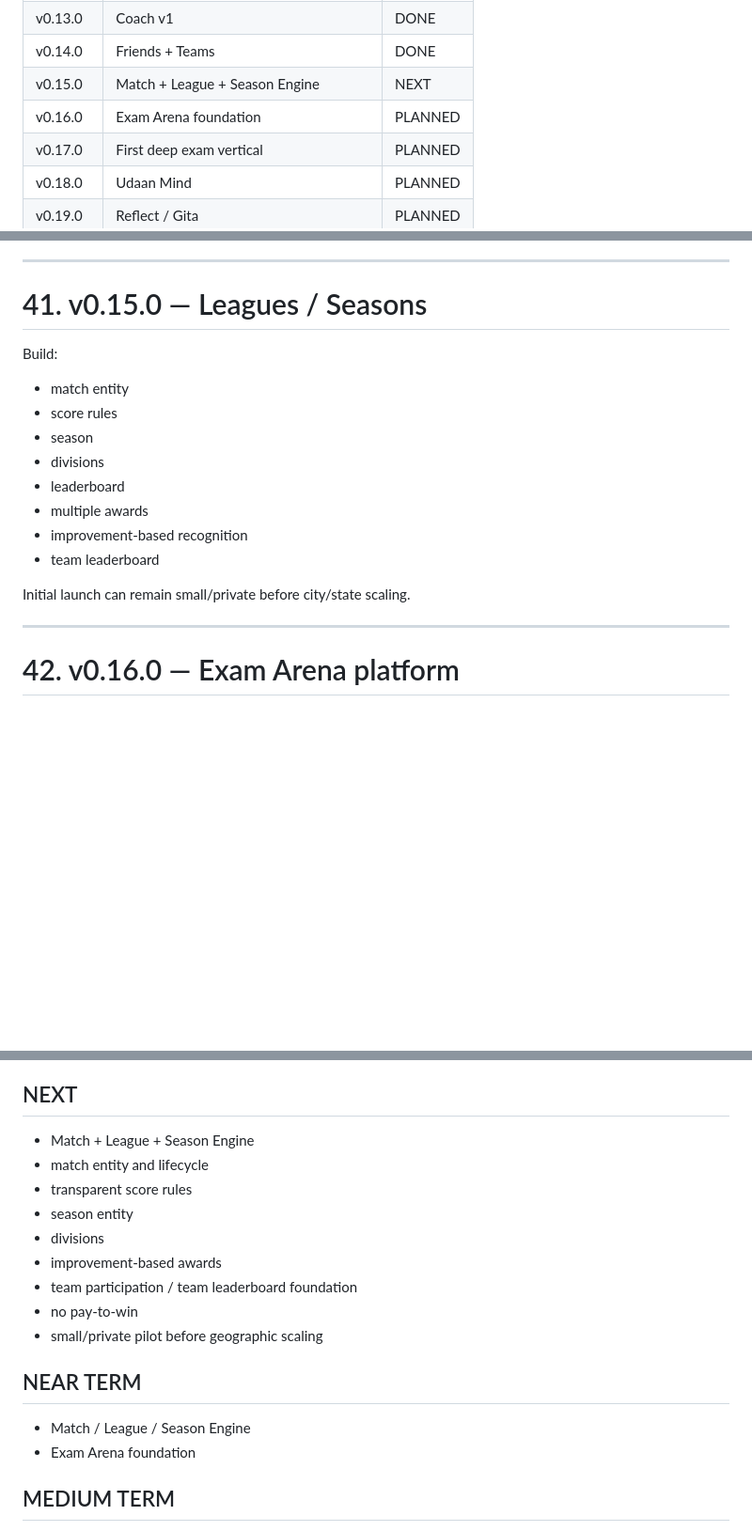
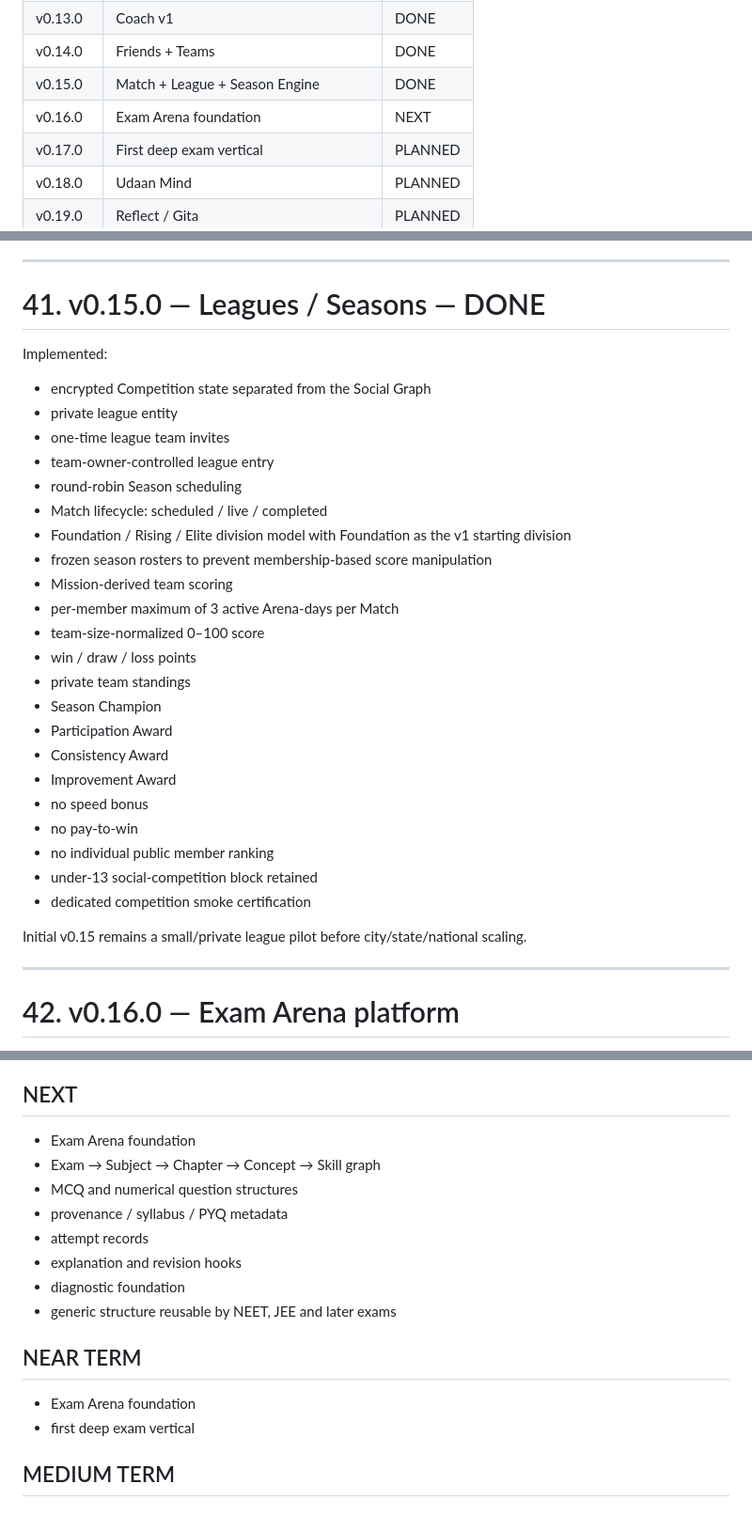
Before and after one commit to indigiti/udaan, a Markdown page: docs/MASTER_DEVELOPMENT_KNOWLEDGE.md, 3 parts joined by grey strips. Shown at 94% size. Rendered like a GitHub page; blank space fills up the shorter version.

Commit message:
docs: advance master roadmap through v0.15

```diff
--- a/docs/MASTER_DEVELOPMENT_KNOWLEDGE.md
+++ b/docs/MASTER_DEVELOPMENT_KNOWLEDGE.md
@@ -1442,8 +1442,8 @@ The proposed next release line is:
 | v0.12.0 | Momentum + Habit Engine | DONE |
 | v0.13.0 | Coach v1 | DONE |
 | v0.14.0 | Friends + Teams | DONE |
-| v0.15.0 | Match + League + Season Engine | NEXT |
-| v0.16.0 | Exam Arena foundation | PLANNED |
+| v0.15.0 | Match + League + Season Engine | DONE |
+| v0.16.0 | Exam Arena foundation | NEXT |
 | v0.17.0 | First deep exam vertical | PLANNED |
 | v0.18.0 | Udaan Mind | PLANNED |
 | v0.19.0 | Reflect / Gita | PLANNED |
@@ -1707,20 +1707,34 @@ Implemented:
 
 ---
 
-# 41. v0.15.0 — Leagues / Seasons
-
-Build:
-
-- match entity
-- score rules
-- season
-- divisions
-- leaderboard
-- multiple awards
-- improvement-based recognition
-- team leaderboard
-
-Initial launch can remain small/private before city/state scaling.
+# 41. v0.15.0 — Leagues / Seasons — DONE
+
+Implemented:
+
+- encrypted Competition state separated from the Social Graph
+- private league entity
+- one-time league team invites
+- team-owner-controlled league entry
+- round-robin Season scheduling
+- Match lifecycle: scheduled / live / completed
+- Foundation / Rising / Elite division model with Foundation as the v1 starting division
+- frozen season rosters to prevent membership-based score manipulation
+- Mission-derived team scoring
+- per-member maximum of 3 active Arena-days per Match
+- team-size-normalized 0–100 score
+- win / draw / loss points
+- private team standings
+- Season Champion
+- Participation Award
+- Consistency Award
+- Improvement Award
+- no speed bonus
+- no pay-to-win
+- no individual public member ranking
+- under-13 social-competition block retained
+- dedicated competition smoke certification
+
+Initial v0.15 remains a small/private league pilot before city/state/national scaling.
 
 ---
 
@@ -2225,20 +2239,19 @@ These decisions should be made when the dependent development stage arrives rath
 
 ## NEXT
 
-- Match + League + Season Engine
-- match entity and lifecycle
-- transparent score rules
-- season entity
-- divisions
-- improvement-based awards
-- team participation / team leaderboard foundation
-- no pay-to-win
-- small/private pilot before geographic scaling
+- Exam Arena foundation
+- Exam → Subject → Chapter → Concept → Skill graph
+- MCQ and numerical question structures
+- provenance / syllabus / PYQ metadata
+- attempt records
+- explanation and revision hooks
+- diagnostic foundation
+- generic structure reusable by NEET, JEE and later exams
 
 ## NEAR TERM
 
-- Match / League / Season Engine
 - Exam Arena foundation
+- first deep exam vertical
 
 ## MEDIUM TERM
 
```
Also changed, not shown: other parts of docs/MASTER_DEVELOPMENT_KNOWLEDGE.md (+5 -5 lines).
